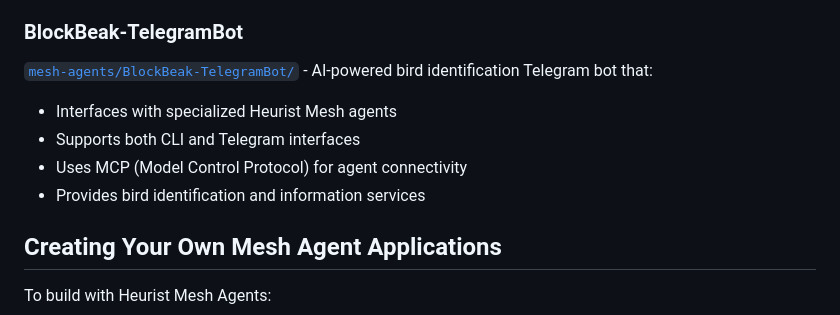
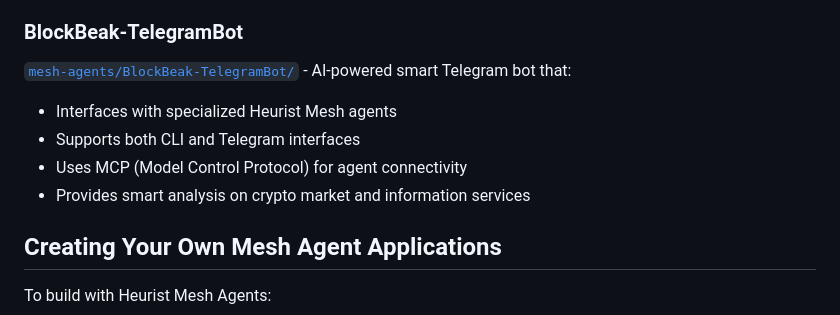
Before and after one commit to heurist-network/dev-examples, a Markdown page: README.md, the part around the change. Drawn GitHub-style.

Commit message:
README: update BlockBeak-TelegramBot  description

```diff
--- a/README.md
+++ b/README.md
@@ -107,12 +107,12 @@ Examples in both JavaScript and Python for:
 - Automatically populates Google Sheets
 
 ### BlockBeak-TelegramBot
-[`mesh-agents/BlockBeak-TelegramBot/`](mesh-agents/BlockBeak-TelegramBot/) - AI-powered bird identification Telegram bot that:
+[`mesh-agents/BlockBeak-TelegramBot/`](mesh-agents/BlockBeak-TelegramBot/) - AI-powered smart Telegram bot that:
 
 - Interfaces with specialized Heurist Mesh agents
 - Supports both CLI and Telegram interfaces
 - Uses MCP (Model Control Protocol) for agent connectivity
-- Provides bird identification and information services
+- Provides smart analysis on crypto market and information services
 
 ## Creating Your Own Mesh Agent Applications
 
```
